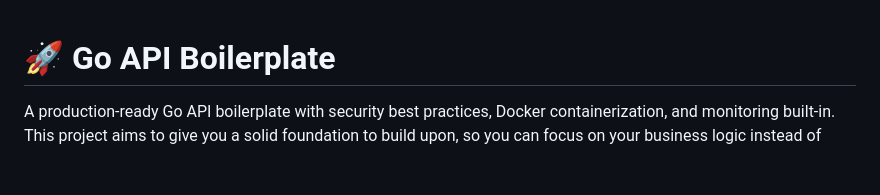
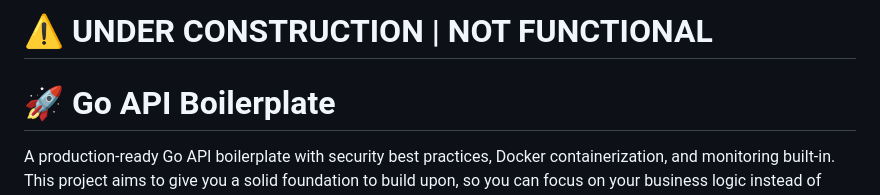
Before and after one commit to nibbabob/azlo-goboiler, a Markdown page: README.md, the part around the change. Drawn GitHub-style; blank space fills up the shorter version.

```diff
--- a/README.md
+++ b/README.md
@@ -1,3 +1,4 @@
+# ⚠️ UNDER CONSTRUCTION | NOT FUNCTIONAL
 # 🚀 Go API Boilerplate
 
 A production-ready Go API boilerplate with security best practices, Docker containerization, and monitoring built-in. This project aims to give you a solid foundation to build upon, so you can focus on your business logic instead of infrastructure setup.
```
